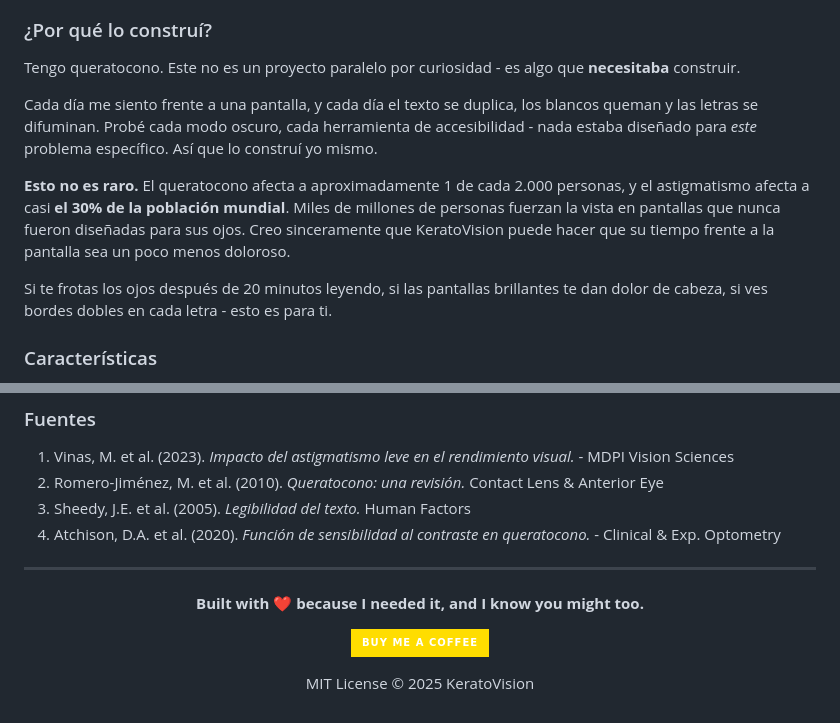
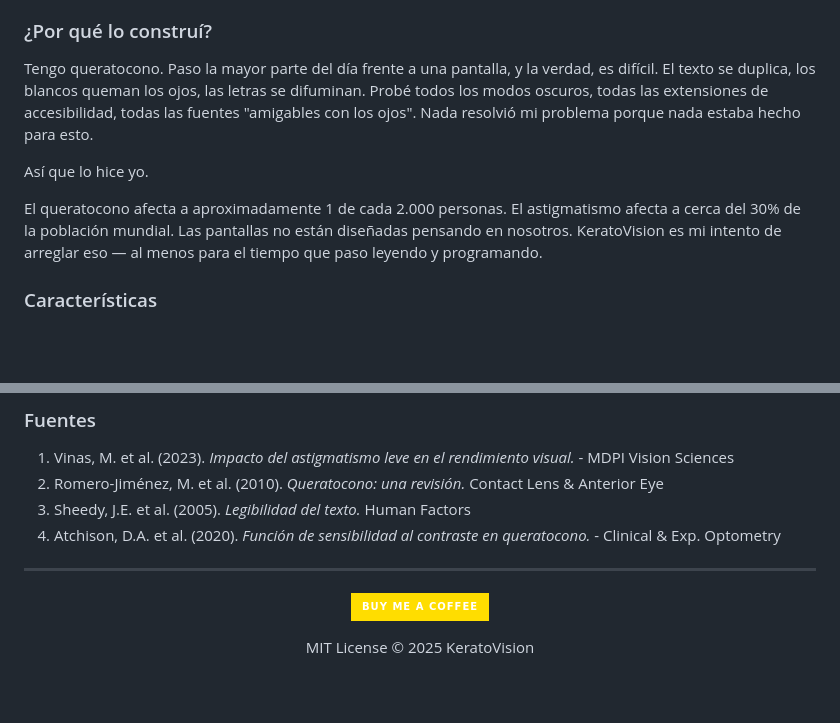
Before and after one commit to r1z4x/KeratoVision, a Markdown page: README.md, 2 parts joined by grey strips. GitHub-like rendering; badges without logos; blank space fills up the shorter version.

```diff
--- a/README.md
+++ b/README.md
@@ -151,13 +147,11 @@ KeratoVision es una extensión de navegador y tema de editor que adapta el conte
 
 ### ¿Por qué lo construí?
 
-Tengo queratocono. Este no es un proyecto paralelo por curiosidad - es algo que **necesitaba** construir.
+Tengo queratocono. Paso la mayor parte del día frente a una pantalla, y la verdad, es difícil. El texto se duplica, los blancos queman los ojos, las letras se difuminan. Probé todos los modos oscuros, todas las extensiones de accesibilidad, todas las fuentes "amigables con los ojos". Nada resolvió mi problema porque nada estaba hecho para esto.
 
-Cada día me siento frente a una pantalla, y cada día el texto se duplica, los blancos queman y las letras se difuminan. Probé cada modo oscuro, cada herramienta de accesibilidad - nada estaba diseñado para *este* problema específico. Así que lo construí yo mismo.
+Así que lo hice yo.
 
-**Esto no es raro.** El queratocono afecta a aproximadamente 1 de cada 2.000 personas, y el astigmatismo afecta a casi **el 30% de la población mundial**. Miles de millones de personas fuerzan la vista en pantallas que nunca fueron diseñadas para sus ojos. Creo sinceramente que KeratoVision puede hacer que su tiempo frente a la pantalla sea un poco menos doloroso.
-
-Si te frotas los ojos después de 20 minutos leyendo, si las pantallas brillantes te dan dolor de cabeza, si ves bordes dobles en cada letra - esto es para ti.
+El queratocono afecta a aproximadamente 1 de cada 2.000 personas. El astigmatismo afecta a cerca del 30% de la población mundial. Las pantallas no están diseñadas pensando en nosotros. KeratoVision es mi intento de arreglar eso — al menos para el tiempo que paso leyendo y programando.
 
 ### Características
 
@@ -181,8 +175,6 @@ Si te frotas los ojos después de 20 minutos leyendo, si las pantallas brillante
 
 <div align="center">
 
-**Built with ❤️ because I needed it, and I know you might too.**
-
 [![Buy Me a Coffee](https://img.shields.io/badge/Buy_Me_a_Coffee-FFDD00?logo=buymeacoffee&logoColor=black&style=for-the-badge)](https://buymeacoffee.com/r1z4x)
 
 MIT License © 2025 KeratoVision
```
Also changed, not shown: other parts of README.md (+11 -15 lines).
